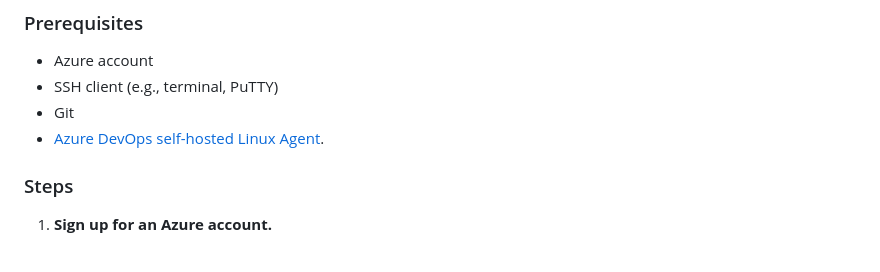
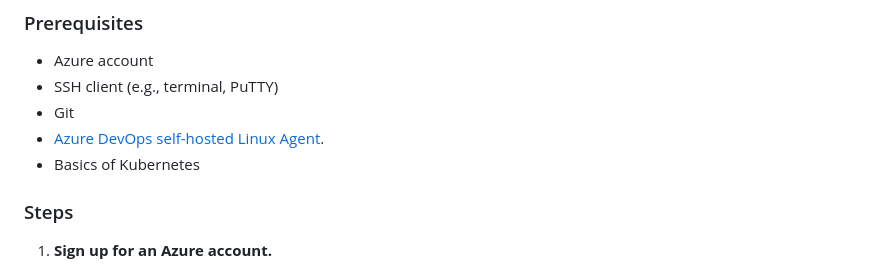
Before and after one commit to vsingh55/AzureDevOps-CI-CD, a Markdown page: README.md, the part around the change. GitHub-like rendering.

```diff
--- a/README.md
+++ b/README.md
@@ -29,6 +29,7 @@ This project demonstrates how to set up a **CI/CD pipeline for Microservices usi
 - SSH client (e.g., terminal, PuTTY)
 - Git
 - [Azure DevOps self-hosted Linux Agent](https://learn.microsoft.com/en-us/azure/devops/pipelines/agents/linux-agent?view=azure-devops).
+- Basics of Kubernetes
 
 ### Steps
 1. **Sign up for an Azure account.**
```
